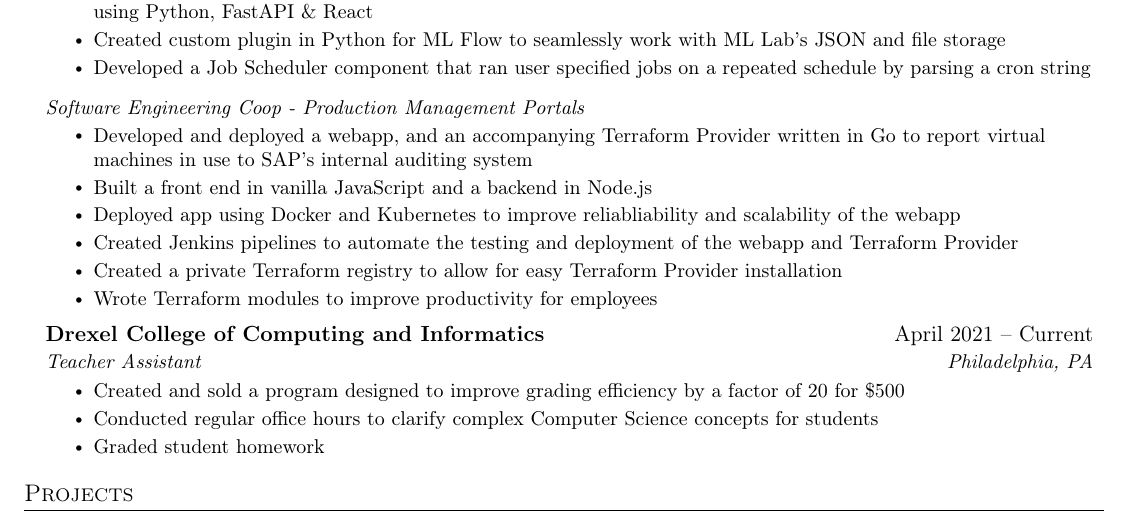
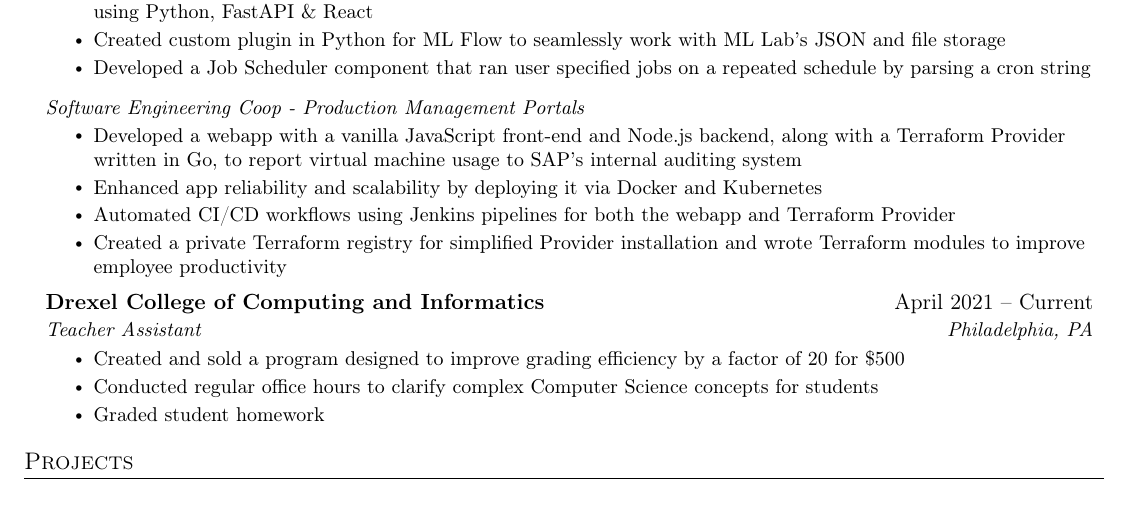
Before and after one commit to Zohair-coder/Web-Dev-Resume, a LaTeX CV (Zohair's Resume.tex): part of the page, cut so that both start at the same text. Compiled offline with pdfLaTeX.

Commit message:
made PMP points more concise

```diff
--- a/Zohair's Resume.tex
+++ b/Zohair's Resume.tex
@@ -161,16 +161,14 @@
     \resumeSubSubheading
     {Software Engineering Coop - Production Management Portals}{}
     \resumeItemListStart
-      \resumeItem {Developed and deployed a webapp, and an accompanying Terraform Provider written in Go to report virtual machines in use to SAP's internal auditing system}
-      \resumeItem {Built a front end in vanilla JavaScript and a backend in Node.js}
-      \resumeItem {Deployed app using Docker and Kubernetes to improve reliabliability and scalability of the webapp}
-      \resumeItem {Created Jenkins pipelines to automate the testing and deployment of the webapp and Terraform Provider}
+      \resumeItem {Developed a webapp with a vanilla JavaScript front-end and Node.js backend, along with a Terraform Provider written in Go, to report virtual machine usage to SAP's internal auditing system}
+      \resumeItem {Enhanced app reliability and scalability by deploying it via Docker and Kubernetes}
+      \resumeItem {Automated CI/CD workflows using Jenkins pipelines for both the webapp and Terraform Provider}
       % \resumeItem {Implemented authentication using OIDC protocol to authenticate with Keycloak}
-      \resumeItem {Created a private Terraform registry to allow for easy Terraform Provider installation}
+      \resumeItem {Created a private Terraform registry for simplified Provider installation and wrote Terraform modules to improve employee productivity}
       % \resumeItem {Wrote tests for the webapp and Terraform Provider using MochaJS, Selenium (Python) and Go to ensure quality/reliability}
       % \resumeItem {Created visualizations in Kibana using the Elasticsearch stack to analyze Dynatrace billing data }
       % \resumeItem {Developed Ruby script to process billing data from Dynatrace and upload to Kibana for visualization and analyzation, reducing bill cost by 30\%}
-      \resumeItem {Wrote Terraform modules to improve productivity for employees}
     \resumeItemListEnd
 
     \resumeSubheading
```
Also changed, not shown: Zohair's Resume.pdf.
